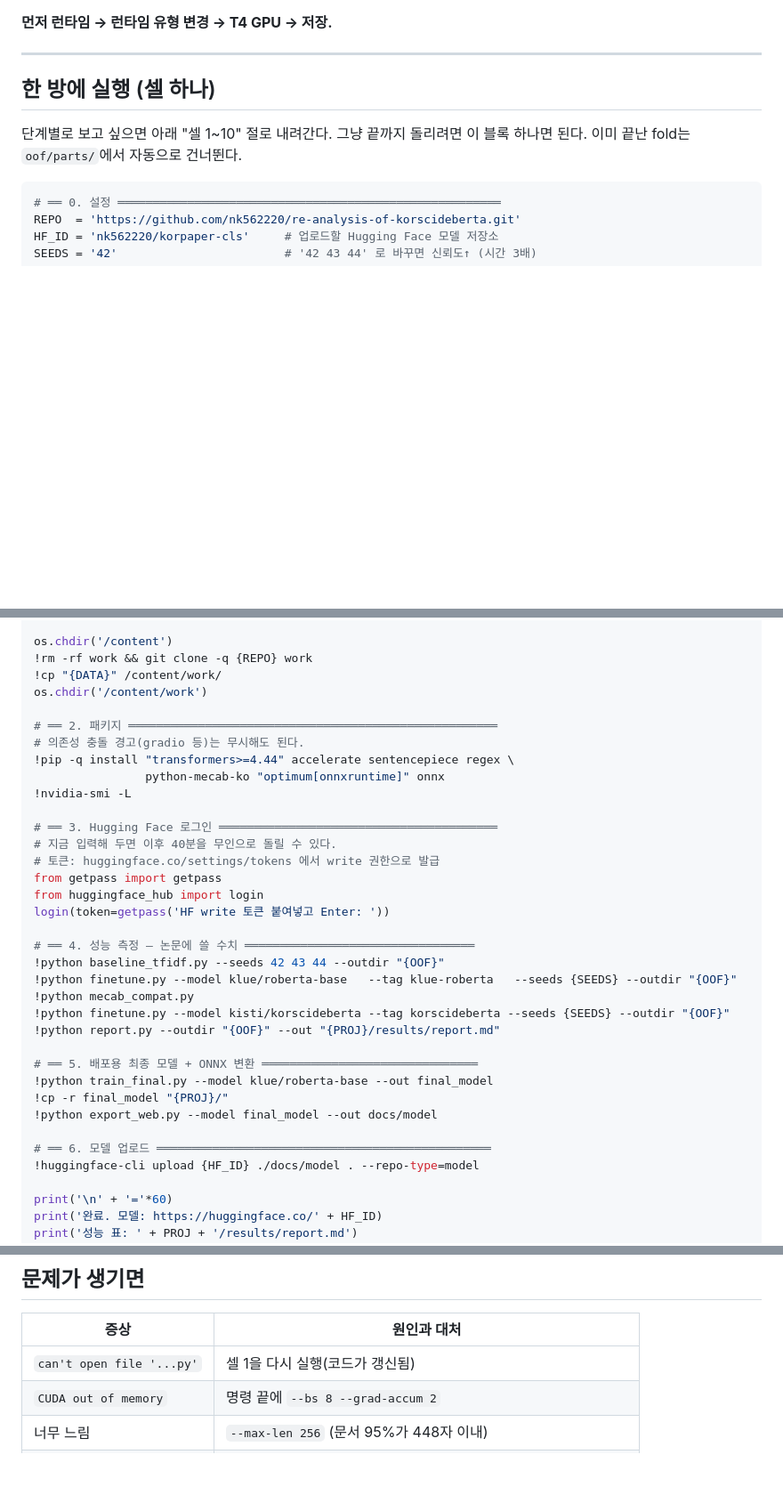
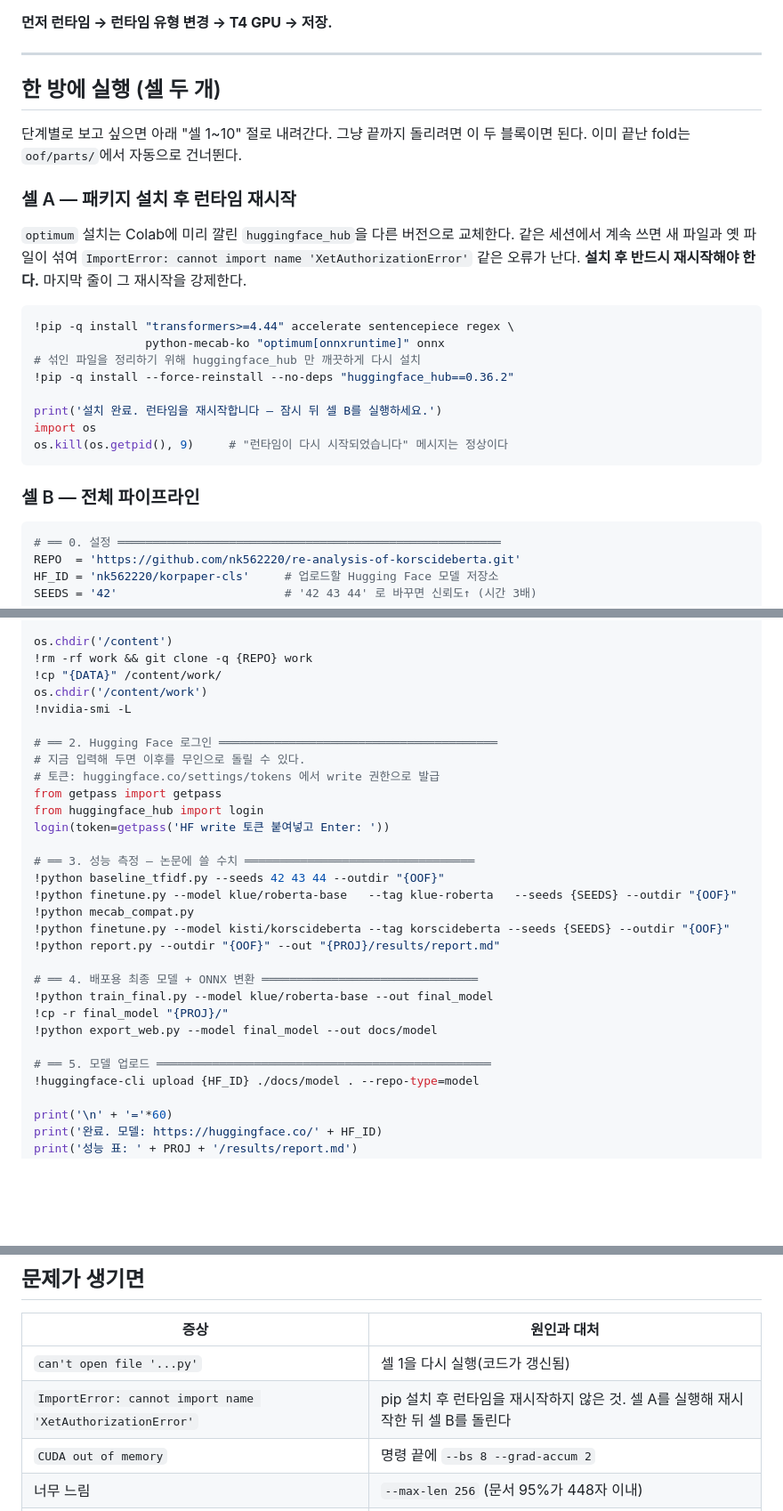
Before and after one commit to nk562220/re-analysis-of-korscideberta, a Markdown page: RUN_COLAB.md, 3 parts joined by grey strips. Shown at 89% size. GitHub-like rendering; blank space fills up the shorter version.

Commit message:
설치와 실행을 분리하고 런타임 재시작을 강제
optimum 설치가 Colab 기본 huggingface_hub 을 교체해 새 파일과 옛 파일이
섞이고 ImportError: XetAuthorizationError 가 발생했다. 설치 셀에서
huggingface_hub 를 깨끗하게 재설치한 뒤 os.kill 로 런타임을 재시작한다.

Co-Authored-By: Claude Opus 5 <noreply@anthropic.com>

````diff
--- a/RUN_COLAB.md
+++ b/RUN_COLAB.md
@@ -7,10 +7,30 @@
 
 ---
 
-## 한 방에 실행 (셀 하나)
+## 한 방에 실행 (셀 두 개)
 
-단계별로 보고 싶으면 아래 "셀 1~10" 절로 내려간다. 그냥 끝까지 돌리려면 이 블록 하나면 된다.
+단계별로 보고 싶으면 아래 "셀 1~10" 절로 내려간다. 그냥 끝까지 돌리려면 이 두 블록이면 된다.
 이미 끝난 fold는 `oof/parts/`에서 자동으로 건너뛴다.
+
+### 셀 A — 패키지 설치 후 런타임 재시작
+
+`optimum` 설치는 Colab에 미리 깔린 `huggingface_hub`을 다른 버전으로 교체한다.
+같은 세션에서 계속 쓰면 새 파일과 옛 파일이 섞여
+`ImportError: cannot import name 'XetAuthorizationError'` 같은 오류가 난다.
+**설치 후 반드시 재시작해야 한다.** 마지막 줄이 그 재시작을 강제한다.
+
+```python
+!pip -q install "transformers>=4.44" accelerate sentencepiece regex \
+                python-mecab-ko "optimum[onnxruntime]" onnx
+# 섞인 파일을 정리하기 위해 huggingface_hub 만 깨끗하게 다시 설치
+!pip -q install --force-reinstall --no-deps "huggingface_hub==0.36.2"
+
+print('설치 완료. 런타임을 재시작합니다 — 잠시 뒤 셀 B를 실행하세요.')
+import os
+os.kill(os.getpid(), 9)     # "런타임이 다시 시작되었습니다" 메시지는 정상이다
+```
+
+### 셀 B — 전체 파이프라인
 
 ```python
 # ══ 0. 설정 ═══════════════════════════════════════════════════════
@@ -33,33 +53,28 @@ os.chdir('/content')
 !rm -rf work && git clone -q {REPO} work
 !cp "{DATA}" /content/work/
 os.chdir('/content/work')
-
-# ══ 2. 패키지 ═════════════════════════════════════════════════════
-# 의존성 충돌 경고(gradio 등)는 무시해도 된다.
-!pip -q install "transformers>=4.44" accelerate sentencepiece regex \
-                python-mecab-ko "optimum[onnxruntime]" onnx
 !nvidia-smi -L
 
-# ══ 3. Hugging Face 로그인 ════════════════════════════════════════
-# 지금 입력해 두면 이후 40분을 무인으로 돌릴 수 있다.
+# ══ 2. Hugging Face 로그인 ════════════════════════════════════════
+# 지금 입력해 두면 이후를 무인으로 돌릴 수 있다.
 # 토큰: huggingface.co/settings/tokens 에서 write 권한으로 발급
 from getpass import getpass
 from huggingface_hub import login
 login(token=getpass('HF write 토큰 붙여넣고 Enter: '))
 
-# ══ 4. 성능 측정 — 논문에 쓸 수치 ═════════════════════════════════
+# ══ 3. 성능 측정 — 논문에 쓸 수치 ═════════════════════════════════
 !python baseline_tfidf.py --seeds 42 43 44 --outdir "{OOF}"
 !python finetune.py --model klue/roberta-base   --tag klue-roberta   --seeds {SEEDS} --outdir "{OOF}"
 !python mecab_compat.py
 !python finetune.py --model kisti/korscideberta --tag korscideberta --seeds {SEEDS} --outdir "{OOF}"
 !python report.py --outdir "{OOF}" --out "{PROJ}/results/report.md"
 
-# ══ 5. 배포용 최종 모델 + ONNX 변환 ═══════════════════════════════
+# ══ 4. 배포용 최종 모델 + ONNX 변환 ═══════════════════════════════
 !python train_final.py --model klue/roberta-base --out final_model
 !cp -r final_model "{PROJ}/"
 !python export_web.py --model final_model --out docs/model
 
-# ══ 6. 모델 업로드 ════════════════════════════════════════════════
+# ══ 5. 모델 업로드 ════════════════════════════════════════════════
 !huggingface-cli upload {HF_ID} ./docs/model . --repo-type=model
 
 print('\n' + '='*60)
@@ -225,6 +240,7 @@ const DEFAULT_MODEL = 'nk562220/korpaper-cls';
 | 증상 | 원인과 대처 |
 |---|---|
 | `can't open file '...py'` | 셀 1을 다시 실행(코드가 갱신됨) |
+| `ImportError: cannot import name 'XetAuthorizationError'` | pip 설치 후 런타임을 재시작하지 않은 것. 셀 A를 실행해 재시작한 뒤 셀 B를 돌린다 |
 | `CUDA out of memory` | 명령 끝에 `--bs 8 --grad-accum 2` |
 | 너무 느림 | `--max-len 256` (문서 95%가 448자 이내) |
 | 세션이 끊김 | 셀 1·2 후 끊긴 셀만 재실행. 끝난 fold는 `oof/parts/`에서 자동 스킵 |
````
